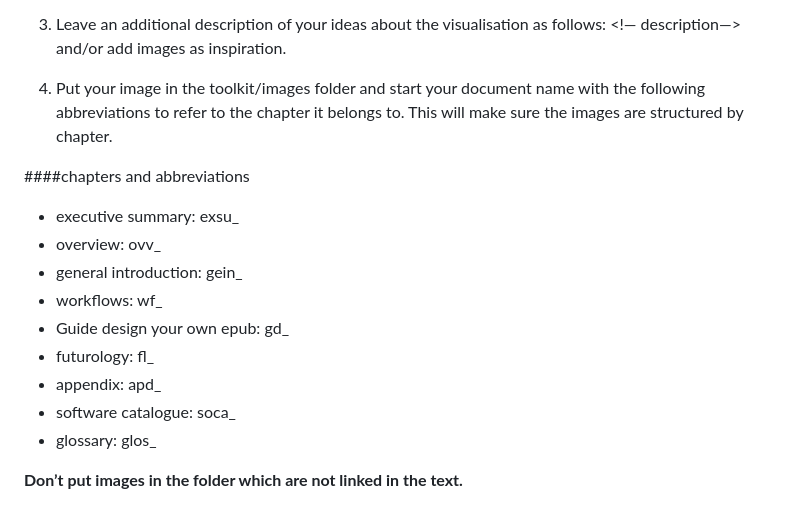
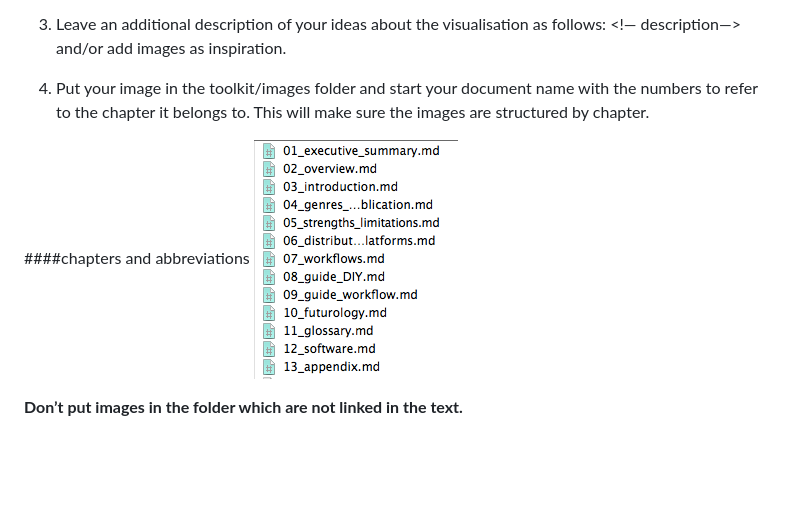
Before and after one commit to DigitalPublishingToolkit/Hybrid-Publishing-Toolkit-for-the-Arts, a Markdown page: images/_image_instructions.md, the part around the change. Rendered like a GitHub page; pictures changed too: images/chapterstructure_screenshot.jpg (added); blank space fills up the shorter version.

Commit message:
added images

```diff
--- a/images/_image_instructions.md
+++ b/images/_image_instructions.md
@@ -18,18 +18,10 @@ Do this both for actual images and for visualisation requests. In the case of a
 3. Leave an additional description of your ideas about the visualisation as follows: <!— description—>
 and/or add images as inspiration.
 
-4. Put your image in the toolkit/images folder and start your document name with the following abbreviations to refer to the chapter it belongs to. This will make sure the images are structured by chapter.
+4. Put your image in the toolkit/images folder and start your document name with the numbers to refer to the chapter it belongs to. This will make sure the images are structured by chapter.
 
 ####chapters and abbreviations
-- executive summary: exsu_
-- overview: ovv_
-- general introduction: gein_
-- workflows: wf_
-- Guide design your own epub: gd_
-- futurology: fl_
-- appendix: apd_
-- software catalogue: soca_
-- glossary: glos_
+![chapter screenshot](../images/chapterstructure_screenshot.jpg "chapter numbers")
 
 <b>Don’t put images in the folder which are not linked in the text.</b>
 
```
Also changed, not shown: docs/08_guide_DIY.md (+1 -1 lines), images/_in_progress/08_EPUB-layout.png (renamed from images/gd_EPUB-layout.png), images/_in_progress/08_markdowntoepub_simple.png (renamed from images/gd_markdowntoepub_simple.png), 4 other files.
